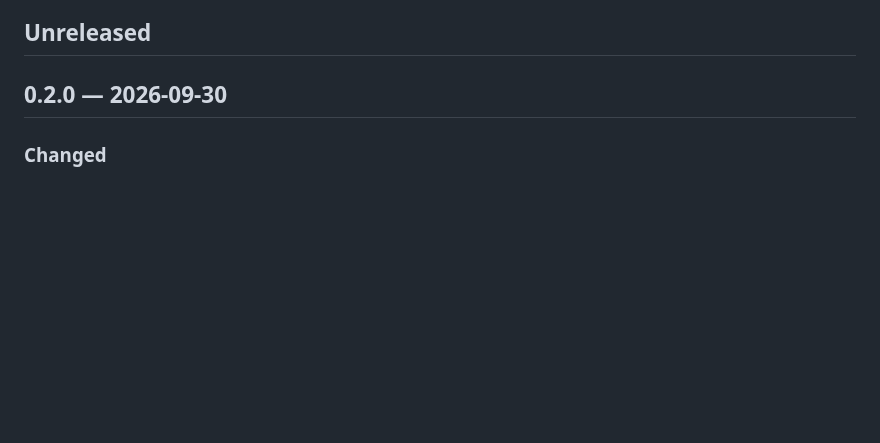
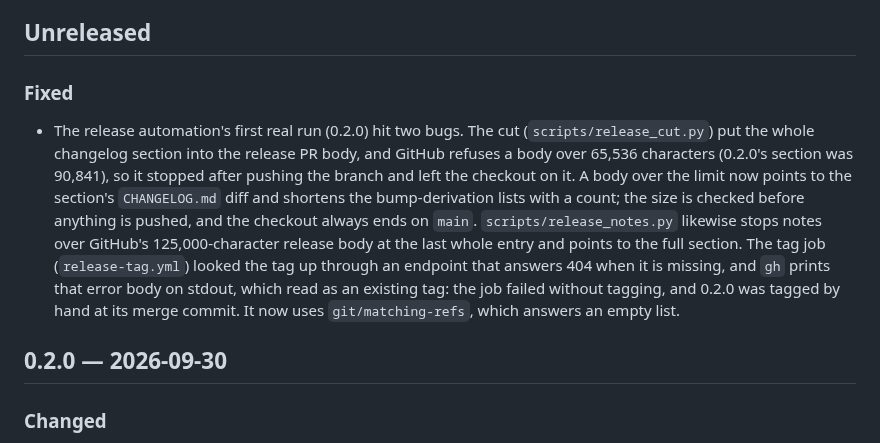
Before and after one commit to metask-ai/metacodes, a Markdown page: CHANGELOG.md, the part around the change. Drawn GitHub-style; blank space fills up the shorter version.

Commit message:
docs(changelog): the release automation's first-run fixes
Co-Authored-By: Claude Opus 5.5 <noreply@anthropic.com>

```diff
--- a/CHANGELOG.md
+++ b/CHANGELOG.md
@@ -9,6 +9,23 @@ status, compatibility boundaries, and entry points are defined by
 [OPEN_SOURCE_READINESS.md](OPEN_SOURCE_READINESS.md).
 
 ## Unreleased
+
+### Fixed
+
+- The release automation's first real run (0.2.0) hit two bugs. The cut
+  (`scripts/release_cut.py`) put the whole changelog section into the
+  release PR body, and GitHub refuses a body over 65,536 characters (0.2.0's
+  section was 90,841), so it stopped after pushing the branch and left the
+  checkout on it. A body over the limit now points to the section's
+  `CHANGELOG.md` diff and shortens the bump-derivation lists with a count;
+  the size is checked before anything is pushed, and the checkout always
+  ends on `main`. `scripts/release_notes.py` likewise stops notes over
+  GitHub's 125,000-character release body at the last whole entry and points
+  to the full section. The tag job (`release-tag.yml`) looked the tag up
+  through an endpoint that answers 404 when it is missing, and `gh` prints
+  that error body on stdout, which read as an existing tag: the job failed
+  without tagging, and 0.2.0 was tagged by hand at its merge commit. It now
+  uses `git/matching-refs`, which answers an empty list.
 
 ## 0.2.0 — 2026-09-30
 
```
